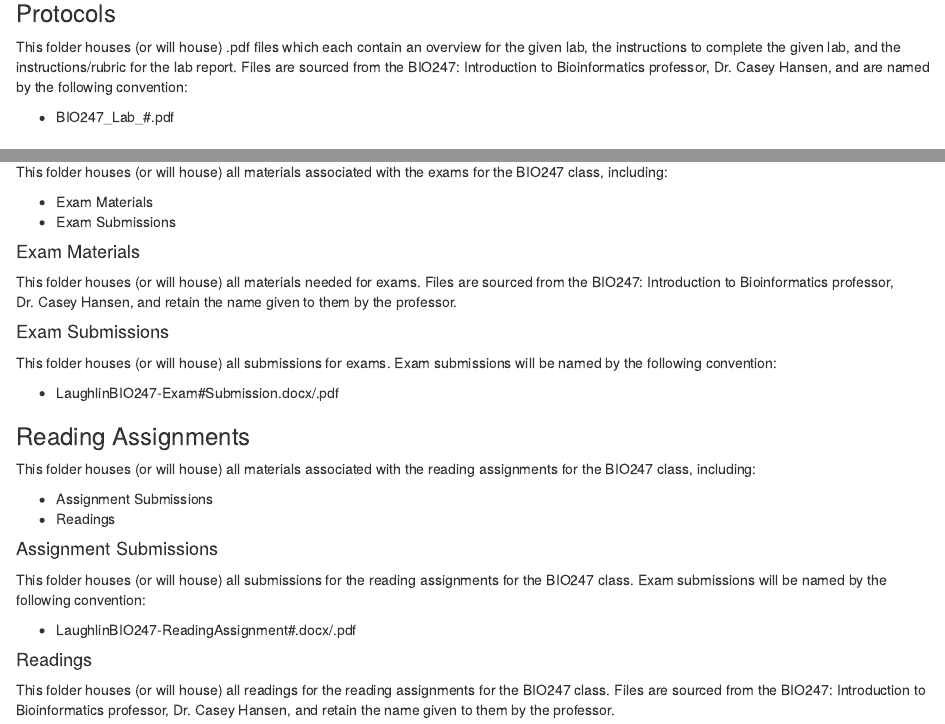
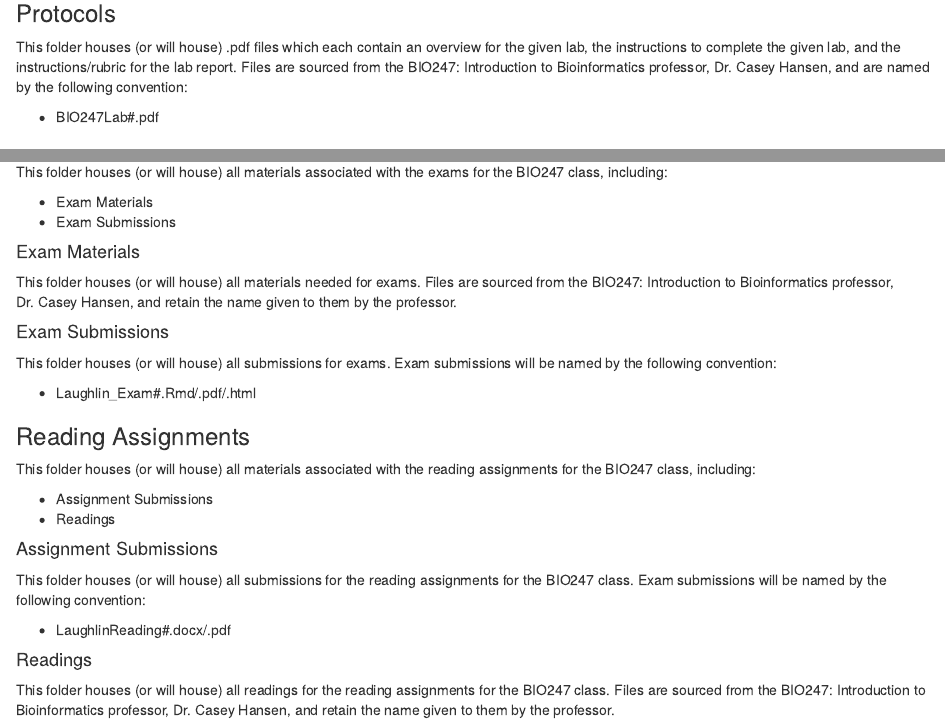
Before and after one commit to laughlintc/BIO247, an R Markdown document (LaughlinBIO247-README.Rmd): the page in a window 1100 px wide, from 660 px down, and a second part further down, joined at a grey line. Rendered offline with R 4.5, knitr and Pandoc, with nearby package versions.

Commit message:
README was updated to have accurate naming conventions for files used in BIO247.

```diff
--- a/LaughlinBIO247-README.Rmd
+++ b/LaughlinBIO247-README.Rmd
@@ -39,7 +39,7 @@ Remaining lab outputs will be assigned the name described in the lab protocol. O
 
 This folder houses (or will house) .pdf files which each contain an overview for the given lab, the instructions to complete the given lab, and the instructions/rubric for the lab report. Files are sourced from the BIO247: Introduction to Bioinformatics professor, Dr. Casey Hansen, and are named by the following convention:
 
-- BIO247_Lab_#.pdf
+- BIO247Lab#.pdf
 
 
 
@@ -67,7 +67,7 @@ This folder houses (or will house) all materials needed for exams. Files are sou
 
 This folder houses (or will house) all submissions for exams. Exam submissions will be named by the following convention:
 
-- LaughlinBIO247-Exam#Submission.docx/.pdf
+- Laughlin_Exam#.Rmd/.pdf/.html
 
 
 ### Reading Assignments
@@ -82,7 +82,7 @@ This folder houses (or will house) all materials associated with the reading ass
 
 This folder houses (or will house) all submissions for the reading assignments for the BIO247 class. Exam submissions will be named by the following convention:
 
-- LaughlinBIO247-ReadingAssignment#.docx/.pdf
+- LaughlinReading#.docx/.pdf
 
 #### Readings
 
```
